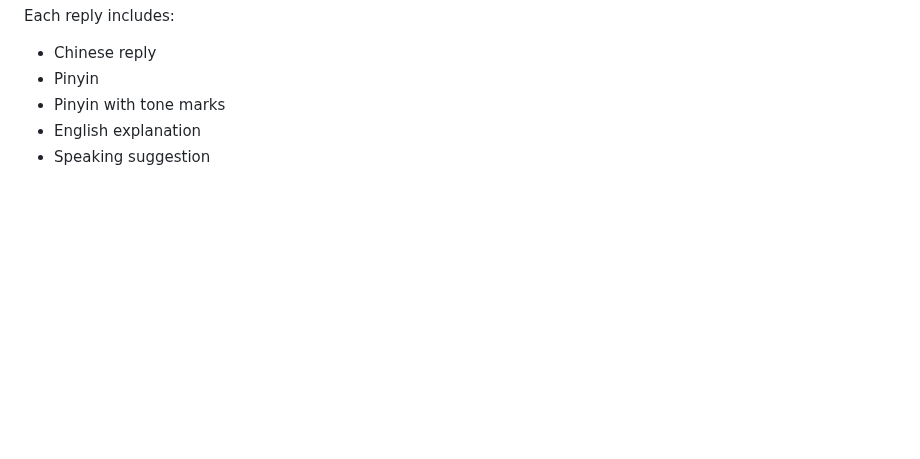
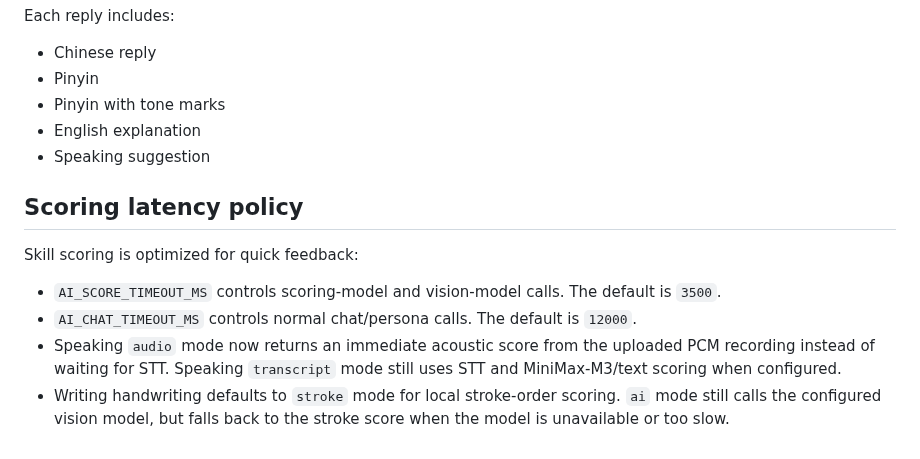
Before and after one commit to q547113058-max/chinese-speaking-web, a Markdown page: README.md, the part around the change. GitHub-like rendering; blank space fills up the shorter version.

Commit message:
fix: speed up skill scoring

```diff
--- a/README.md
+++ b/README.md
@@ -175,3 +175,12 @@ Each reply includes:
 - Pinyin with tone marks
 - English explanation
 - Speaking suggestion
+
+## Scoring latency policy
+
+Skill scoring is optimized for quick feedback:
+
+- `AI_SCORE_TIMEOUT_MS` controls scoring-model and vision-model calls. The default is `3500`.
+- `AI_CHAT_TIMEOUT_MS` controls normal chat/persona calls. The default is `12000`.
+- Speaking `audio` mode now returns an immediate acoustic score from the uploaded PCM recording instead of waiting for STT. Speaking `transcript` mode still uses STT and MiniMax-M3/text scoring when configured.
+- Writing handwriting defaults to `stroke` mode for local stroke-order scoring. `ai` mode still calls the configured vision model, but falls back to the stroke score when the model is unavailable or too slow.
```
